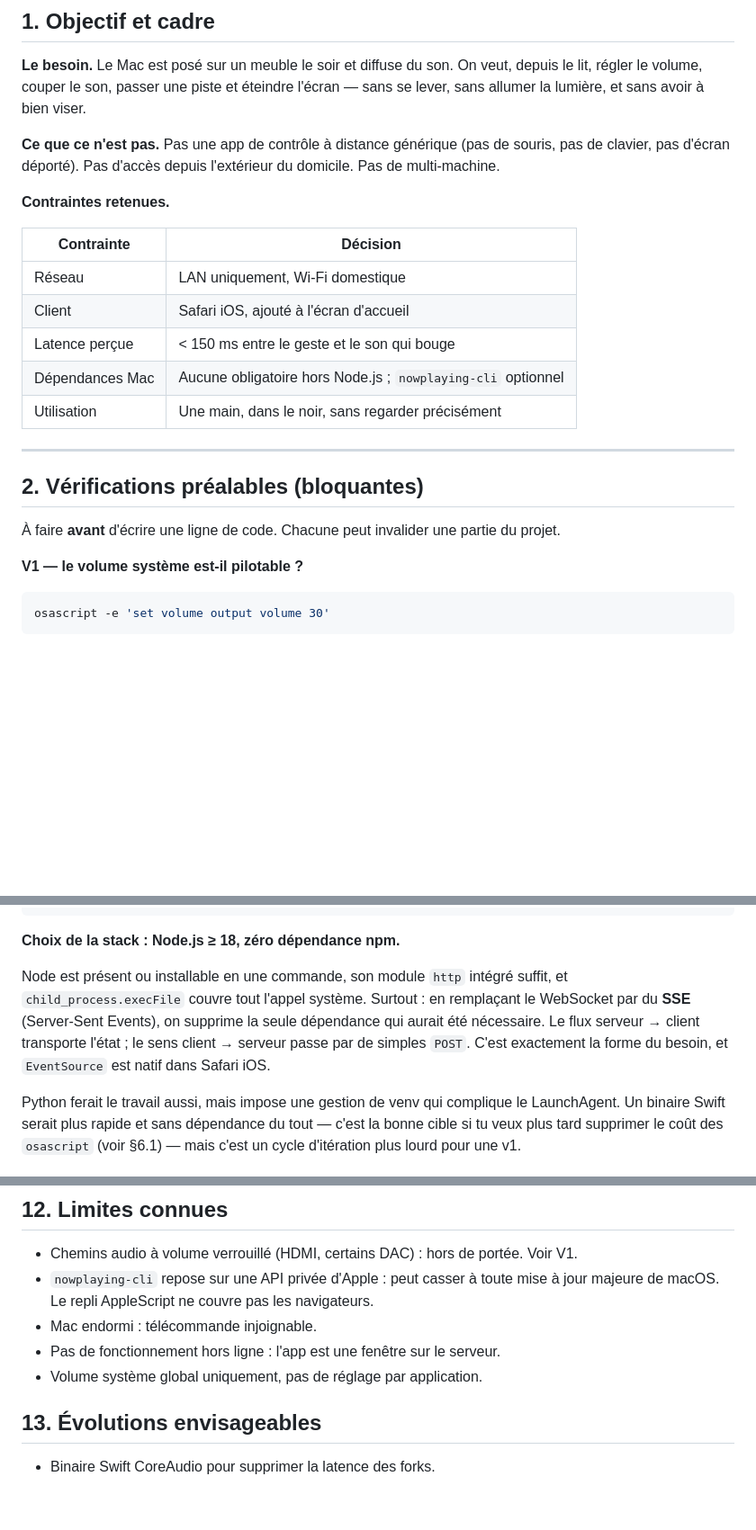
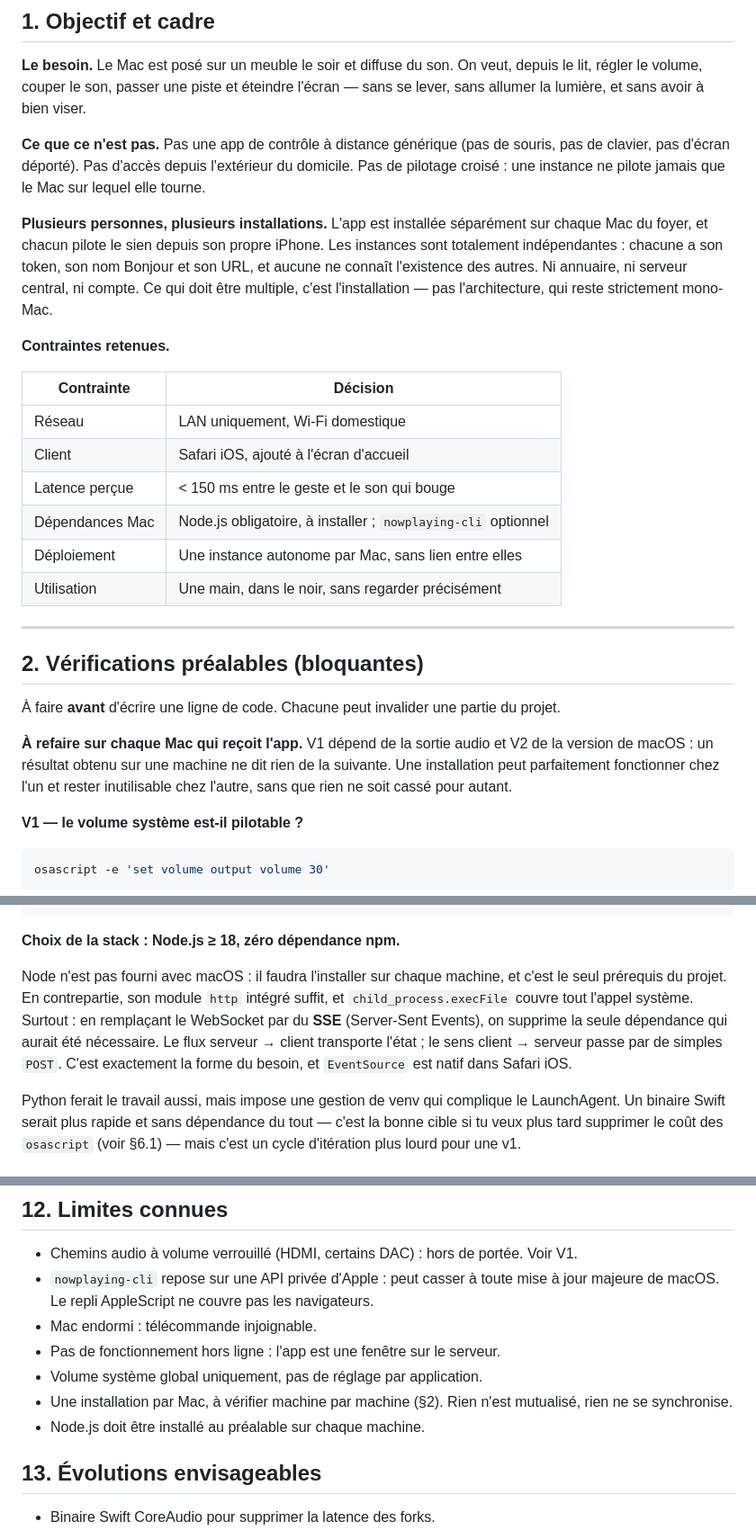
Before and after one commit to vistamedia/remote, a Markdown page: docs/SPECS.md, 3 parts joined by grey strips. Shown at 90% size. Rendered like a GitHub page; blank space fills up the shorter version.

```diff
--- a/docs/SPECS.md
+++ b/docs/SPECS.md
@@ -8,7 +8,9 @@ Télécommande web pour piloter le volume, la lecture et l'écran d'un Mac depui
 
 **Le besoin.** Le Mac est posé sur un meuble le soir et diffuse du son. On veut, depuis le lit, régler le volume, couper le son, passer une piste et éteindre l'écran — sans se lever, sans allumer la lumière, et sans avoir à bien viser.
 
-**Ce que ce n'est pas.** Pas une app de contrôle à distance générique (pas de souris, pas de clavier, pas d'écran déporté). Pas d'accès depuis l'extérieur du domicile. Pas de multi-machine.
+**Ce que ce n'est pas.** Pas une app de contrôle à distance générique (pas de souris, pas de clavier, pas d'écran déporté). Pas d'accès depuis l'extérieur du domicile. Pas de pilotage croisé : une instance ne pilote jamais que le Mac sur lequel elle tourne.
+
+**Plusieurs personnes, plusieurs installations.** L'app est installée séparément sur chaque Mac du foyer, et chacun pilote le sien depuis son propre iPhone. Les instances sont totalement indépendantes : chacune a son token, son nom Bonjour et son URL, et aucune ne connaît l'existence des autres. Ni annuaire, ni serveur central, ni compte. Ce qui doit être multiple, c'est l'installation — pas l'architecture, qui reste strictement mono-Mac.
 
 **Contraintes retenues.**
 
@@ -17,7 +19,8 @@ Télécommande web pour piloter le volume, la lecture et l'écran d'un Mac depui
 | Réseau | LAN uniquement, Wi-Fi domestique |
 | Client | Safari iOS, ajouté à l'écran d'accueil |
 | Latence perçue | < 150 ms entre le geste et le son qui bouge |
-| Dépendances Mac | Aucune obligatoire hors Node.js ; `nowplaying-cli` optionnel |
+| Dépendances Mac | Node.js obligatoire, à installer ; `nowplaying-cli` optionnel |
+| Déploiement | Une instance autonome par Mac, sans lien entre elles |
 | Utilisation | Une main, dans le noir, sans regarder précisément |
 
 ---
@@ -25,6 +28,8 @@ Télécommande web pour piloter le volume, la lecture et l'écran d'un Mac depui
 ## 2. Vérifications préalables (bloquantes)
 
 À faire **avant** d'écrire une ligne de code. Chacune peut invalider une partie du projet.
+
+**À refaire sur chaque Mac qui reçoit l'app.** V1 dépend de la sortie audio et V2 de la version de macOS : un résultat obtenu sur une machine ne dit rien de la suivante. Une installation peut parfaitement fonctionner chez l'un et rester inutilisable chez l'autre, sans que rien ne soit cassé pour autant.
 
 **V1 — le volume système est-il pilotable ?**
 
@@ -78,7 +83,7 @@ L'écran doit s'éteindre sans interrompre la lecture ni endormir la machine. Pa
 
 **Choix de la stack : Node.js ≥ 18, zéro dépendance npm.**
 
-Node est présent ou installable en une commande, son module `http` intégré suffit, et `child_process.execFile` couvre tout l'appel système. Surtout : en remplaçant le WebSocket par du **SSE** (Server-Sent Events), on supprime la seule dépendance qui aurait été nécessaire. Le flux serveur → client transporte l'état ; le sens client → serveur passe par de simples `POST`. C'est exactement la forme du besoin, et `EventSource` est natif dans Safari iOS.
+Node n'est pas fourni avec macOS : il faudra l'installer sur chaque machine, et c'est le seul prérequis du projet. En contrepartie, son module `http` intégré suffit, et `child_process.execFile` couvre tout l'appel système. Surtout : en remplaçant le WebSocket par du **SSE** (Server-Sent Events), on supprime la seule dépendance qui aurait été nécessaire. Le flux serveur → client transporte l'état ; le sens client → serveur passe par de simples `POST`. C'est exactement la forme du besoin, et `EventSource` est natif dans Safari iOS.
 
 Python ferait le travail aussi, mais impose une gestion de venv qui complique le LaunchAgent. Un binaire Swift serait plus rapide et sans dépendance du tout — c'est la bonne cible si tu veux plus tard supprimer le coût des `osascript` (voir §6.1) — mais c'est un cycle d'itération plus lourd pour une v1.
 
@@ -332,6 +339,8 @@ Le jalon 2 est déjà utilisable tous les soirs. Le reste est du confort.
 - Mac endormi : télécommande injoignable.
 - Pas de fonctionnement hors ligne : l'app est une fenêtre sur le serveur.
 - Volume système global uniquement, pas de réglage par application.
+- Une installation par Mac, à vérifier machine par machine (§2). Rien n'est mutualisé, rien ne se synchronise.
+- Node.js doit être installé au préalable sur chaque machine.
 
 ## 13. Évolutions envisageables
 
```
Also changed, not shown: other parts of docs/SPECS.md (+2 -0 lines), CLAUDE.md (+8 -3 lines).
